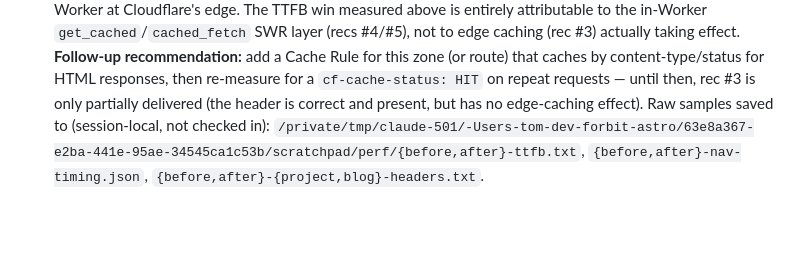
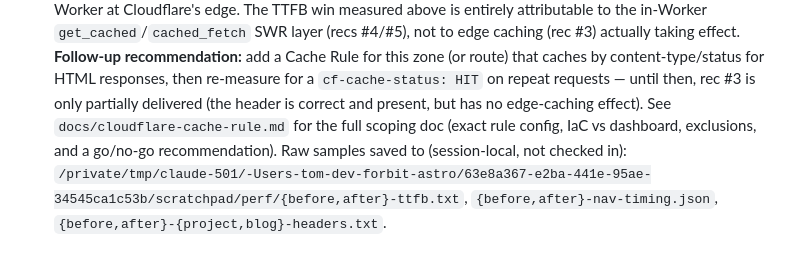
Before and after one commit to f0rbit/forbit-astro, a Markdown page: docs/perf-ttfb.md, the part around the change. Drawn GitHub-style; blank space fills up the shorter version.

```diff
--- a/docs/perf-ttfb.md
+++ b/docs/perf-ttfb.md
@@ -167,7 +167,9 @@ contains "text/html"`) enabling caching for this zone/route, or the Worker
   a Cache Rule for this zone (or route) that caches by content-type/status
   for HTML responses, then re-measure for a `cf-cache-status: HIT` on repeat
   requests — until then, rec #3 is only partially delivered (the header is
-  correct and present, but has no edge-caching effect).
+  correct and present, but has no edge-caching effect). See
+  `docs/cloudflare-cache-rule.md` for the full scoping doc (exact rule
+  config, IaC vs dashboard, exclusions, and a go/no-go recommendation).
   Raw samples saved to (session-local, not checked in):
   `/private/tmp/claude-501/-Users-tom-dev-forbit-astro/63e8a367-e2ba-441e-95ae-34545ca1c53b/scratchpad/perf/{before,after}-ttfb.txt`,
   `{before,after}-nav-timing.json`, `{before,after}-{project,blog}-headers.txt`.
```
Also changed, not shown: docs/cloudflare-cache-rule.md (added, +276 -0 lines).
